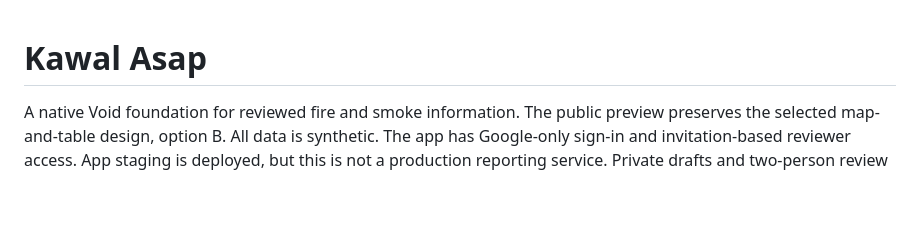
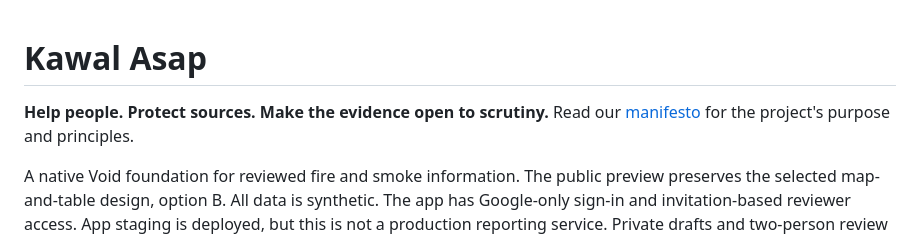
Before and after one commit to kawaltech/kawal.id, a Markdown page: README.md, the part around the change. Rendered like a GitHub page; blank space fills up the shorter version.

Commit message:
docs: add the Kawal Asap manifesto

```diff
--- a/README.md
+++ b/README.md
@@ -1,4 +1,7 @@
 # Kawal Asap
+
+**Help people. Protect sources. Make the evidence open to scrutiny.**
+Read our [manifesto](MANIFESTO.md) for the project's purpose and principles.
 
 A native Void foundation for reviewed fire and smoke information. The public
 preview preserves the selected map-and-table design, option B. All data is
```
Also changed, not shown: MANIFESTO.md (added, +96 -0 lines), docs/index.md (+1 -0 lines).
